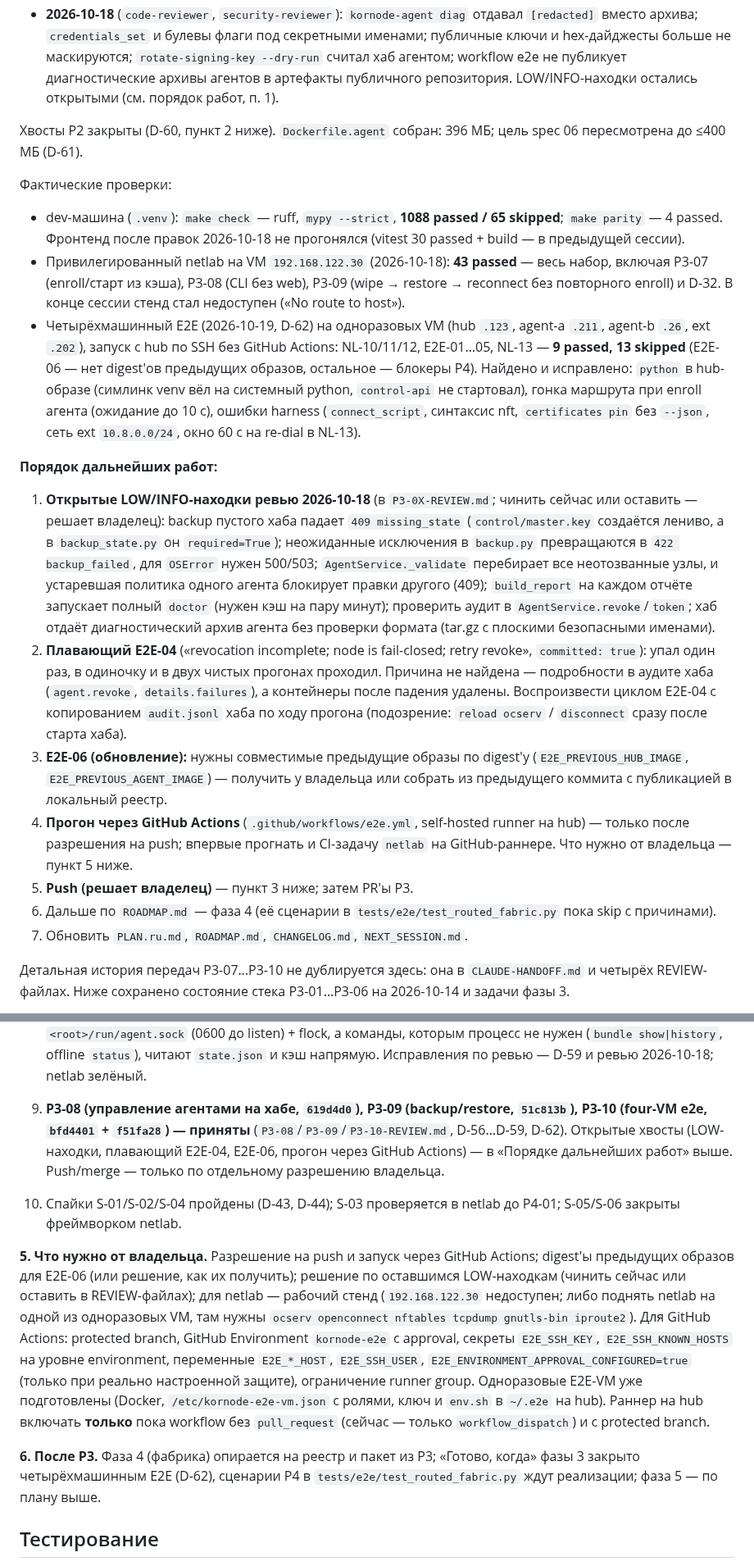
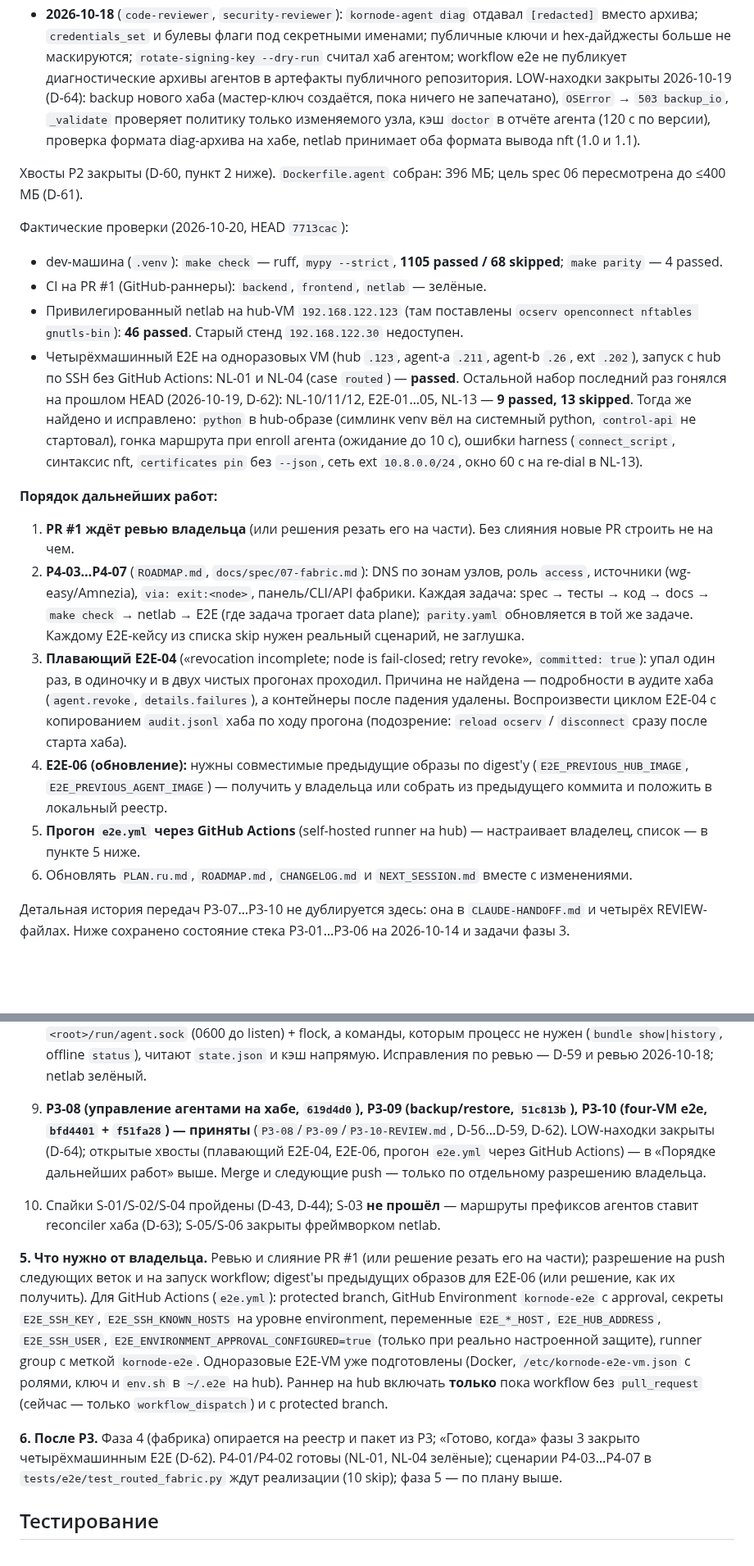
Before and after one commit to r4ven-me/kornode, a Markdown page: docs/redesign/PLAN.ru.md, 2 parts joined by grey strips. Shown at 82% size. Drawn GitHub-style; blank space fills up the shorter version.

Commit message:
docs: PLAN.ru.md and NEXT_SESSION reflect PR #1, P4-01/P4-02 and next steps
Co-Authored-By: Claude Opus 5.5 <noreply@anthropic.com>

```diff
--- a/docs/redesign/PLAN.ru.md
+++ b/docs/redesign/PLAN.ru.md
@@ -291,53 +307,49 @@ CI на GitHub-раннере (`netlab` и `e2e`) не запускался. Л
   вместо архива; `credentials_set` и булевы флаги под секретными именами; публичные ключи и
   hex-дайджесты больше не маскируются; `rotate-signing-key --dry-run` считал хаб агентом; workflow
   e2e не публикует диагностические архивы агентов в артефакты публичного репозитория.
-  LOW/INFO-находки остались открытыми (см. порядок работ, п. 1).
+  LOW-находки закрыты 2026-10-19 (D-64): backup нового хаба (мастер-ключ создаётся, пока ничего
+  не запечатано), `OSError` → `503 backup_io`, `_validate` проверяет политику только изменяемого
+  узла, кэш `doctor` в отчёте агента (120 с по версии), проверка формата diag-архива на хабе,
+  netlab принимает оба формата вывода nft (1.0 и 1.1).
 
 Хвосты P2 закрыты (D-60, пункт 2 ниже). `Dockerfile.agent` собран: 396 МБ; цель spec 06
 пересмотрена до ≤400 МБ (D-61).
 
-Фактические проверки:
+Фактические проверки (2026-10-20, HEAD `7713cac`):
 
-- dev-машина (`.venv`): `make check` — ruff, `mypy --strict`, **1088 passed / 65 skipped**;
-  `make parity` — 4 passed. Фронтенд после правок 2026-10-18 не прогонялся (vitest 30 passed +
-  build — в предыдущей сессии).
-- Привилегированный netlab на VM `192.168.122.30` (2026-10-18): **43 passed** — весь набор,
-  включая P3-07 (enroll/старт из кэша), P3-08 (CLI без web), P3-09 (wipe → restore → reconnect
-  без повторного enroll) и D-32. В конце сессии стенд стал недоступен («No route to host»).
-- Четырёхмашинный E2E (2026-10-19, D-62) на одноразовых VM (hub `.123`, agent-a `.211`,
-  agent-b `.26`, ext `.202`), запуск с hub по SSH без GitHub Actions: NL-10/11/12,
-  E2E-01…05, NL-13 — **9 passed, 13 skipped** (E2E-06 — нет digest'ов предыдущих образов,
-  остальное — блокеры P4). Найдено и исправлено: `python` в hub-образе (симлинк venv вёл на
-  системный python, `control-api` не стартовал), гонка маршрута при enroll агента (ожидание
+- dev-машина (`.venv`): `make check` — ruff, `mypy --strict`, **1105 passed / 68 skipped**;
+  `make parity` — 4 passed.
+- CI на PR #1 (GitHub-раннеры): `backend`, `frontend`, `netlab` — зелёные.
+- Привилегированный netlab на hub-VM `192.168.122.123` (там поставлены `ocserv openconnect
+  nftables gnutls-bin`): **46 passed**. Старый стенд `192.168.122.30` недоступен.
+- Четырёхмашинный E2E на одноразовых VM (hub `.123`, agent-a `.211`, agent-b `.26`, ext `.202`),
+  запуск с hub по SSH без GitHub Actions: NL-01 и NL-04 (case `routed`) — **passed**. Остальной
+  набор последний раз гонялся на прошлом HEAD (2026-10-19, D-62): NL-10/11/12, E2E-01…05, NL-13 —
+  **9 passed, 13 skipped**. Тогда же найдено и исправлено: `python` в hub-образе (симлинк venv вёл
+  на системный python, `control-api` не стартовал), гонка маршрута при enroll агента (ожидание
   до 10 с), ошибки harness (`connect_script`, синтаксис nft, `certificates pin` без `--json`,
   сеть ext `10.8.0.0/24`, окно 60 с на re-dial в NL-13).
 
 **Порядок дальнейших работ:**
 
-1. **Открытые LOW/INFO-находки ревью 2026-10-18** (в `P3-0X-REVIEW.md`; чинить сейчас или
-   оставить — решает владелец): backup пустого хаба падает `409 missing_state`
-   (`control/master.key` создаётся лениво, а в `backup_state.py` он `required=True`);
-   неожиданные исключения в `backup.py` превращаются в `422 backup_failed`, для `OSError`
-   нужен 500/503; `AgentService._validate` перебирает все неотозванные узлы, и устаревшая
-   политика одного агента блокирует правки другого (409); `build_report` на каждом отчёте
-   запускает полный `doctor` (нужен кэш на пару минут); проверить аудит в
-   `AgentService.revoke`/`token`; хаб отдаёт диагностический архив агента без проверки
-   формата (tar.gz с плоскими безопасными именами).
-2. **Плавающий E2E-04** («revocation incomplete; node is fail-closed; retry revoke»,
+1. **PR #1 ждёт ревью владельца** (или решения резать его на части). Без слияния новые PR
+   строить не на чем.
+2. **P4-03…P4-07** (`ROADMAP.md`, `docs/spec/07-fabric.md`): DNS по зонам узлов, роль `access`,
+   источники (wg-easy/Amnezia), `via: exit:<node>`, панель/CLI/API фабрики. Каждая задача:
+   spec → тесты → код → docs → `make check` → netlab → E2E (где задача трогает data plane);
+   `parity.yaml` обновляется в той же задаче. Каждому E2E-кейсу из списка skip нужен реальный
+   сценарий, не заглушка.
+3. **Плавающий E2E-04** («revocation incomplete; node is fail-closed; retry revoke»,
    `committed: true`): упал один раз, в одиночку и в двух чистых прогонах проходил. Причина не
    найдена — подробности в аудите хаба (`agent.revoke`, `details.failures`), а контейнеры после
    падения удалены. Воспроизвести циклом E2E-04 с копированием `audit.jsonl` хаба по ходу
    прогона (подозрение: `reload ocserv` / `disconnect` сразу после старта хаба).
-3. **E2E-06 (обновление):** нужны совместимые предыдущие образы по digest'у
+4. **E2E-06 (обновление):** нужны совместимые предыдущие образы по digest'у
    (`E2E_PREVIOUS_HUB_IMAGE`, `E2E_PREVIOUS_AGENT_IMAGE`) — получить у владельца или собрать
-   из предыдущего коммита с публикацией в локальный реестр.
-4. **Прогон через GitHub Actions** (`.github/workflows/e2e.yml`, self-hosted runner на hub) —
-   только после разрешения на push; впервые прогнать и CI-задачу `netlab` на GitHub-раннере.
-   Что нужно от владельца — пункт 5 ниже.
-5. **Push (решает владелец)** — пункт 3 ниже; затем PR'ы P3.
-6. Дальше по `ROADMAP.md` — фаза 4 (её сценарии в `tests/e2e/test_routed_fabric.py` пока skip
-   с причинами).
-7. Обновить `PLAN.ru.md`, `ROADMAP.md`, `CHANGELOG.md`, `NEXT_SESSION.md`.
+   из предыдущего коммита и положить в локальный реестр.
+5. **Прогон `e2e.yml` через GitHub Actions** (self-hosted runner на hub) — настраивает владелец,
+   список — в пункте 5 ниже.
+6. Обновлять `PLAN.ru.md`, `ROADMAP.md`, `CHANGELOG.md` и `NEXT_SESSION.md` вместе с изменениями.
 
 Детальная история передач P3-07…P3-10 не дублируется здесь: она в `CLAUDE-HANDOFF.md` и
 четырёх REVIEW-файлах. Ниже сохранено состояние стека P3-01…P3-06 на 2026-10-14 и задачи фазы 3.
@@ -424,12 +436,12 @@ CI на GitHub-раннере (`netlab` и `e2e`) не запускался. Л
    **До пуша — закрыто:** clock-зависимые тесты `tests/test_enrollment.py` исправлены (D-59); `Dockerfile.agent` собран, 396 МБ, цель spec 06 пересмотрена до ≤400 МБ (D-61).
 
 8. **P3-07 (CLI `kornode-agent`) — принята** (коммит `07301e8`) (`P3-07-REVIEW.md`, D-55). Команды spec 06 «CLI»: `status [--json]`, `explain`, `doctor`, `bundle show|history|rollback`, `diag`, `reconnect`; коды выхода 0/1/2/3/4, `--json` везде, без секретов в выводе. Доступ к работающему процессу решён через owner-only unix-сокет `<root>/run/agent.sock` (0600 до listen) + flock, а команды, которым процесс не нужен (`bundle show|history`, offline `status`), читают `state.json` и кэш напрямую. Исправления по ревью — D-59 и ревью 2026-10-18; netlab зелёный.
-9. **P3-08 (управление агентами на хабе, `619d4d0`), P3-09 (backup/restore, `51c813b`), P3-10 (four-VM e2e, `bfd4401` + `f51fa28`) — приняты** (`P3-08`/`P3-09`/`P3-10-REVIEW.md`, D-56…D-59, D-62). Открытые хвосты (LOW-находки, плавающий E2E-04, E2E-06, прогон через GitHub Actions) — в «Порядке дальнейших работ» выше. Push/merge — только по отдельному разрешению владельца.
-10. Спайки S-01/S-02/S-04 пройдены (D-43, D-44); S-03 проверяется в netlab до P4-01; S-05/S-06 закрыты фреймворком netlab.
+9. **P3-08 (управление агентами на хабе, `619d4d0`), P3-09 (backup/restore, `51c813b`), P3-10 (four-VM e2e, `bfd4401` + `f51fa28`) — приняты** (`P3-08`/`P3-09`/`P3-10-REVIEW.md`, D-56…D-59, D-62). LOW-находки закрыты (D-64); открытые хвосты (плавающий E2E-04, E2E-06, прогон `e2e.yml` через GitHub Actions) — в «Порядке дальнейших работ» выше. Merge и следующие push — только по отдельному разрешению владельца.
+10. Спайки S-01/S-02/S-04 пройдены (D-43, D-44); S-03 **не прошёл** — маршруты префиксов агентов ставит reconciler хаба (D-63); S-05/S-06 закрыты фреймворком netlab.
 
-**5. Что нужно от владельца.** Разрешение на push и запуск через GitHub Actions; digest'ы предыдущих образов для E2E-06 (или решение, как их получить); решение по оставшимся LOW-находкам (чинить сейчас или оставить в REVIEW-файлах); для netlab — рабочий стенд (`192.168.122.30` недоступен; либо поднять netlab на одной из одноразовых VM, там нужны `ocserv openconnect nftables tcpdump gnutls-bin iproute2`). Для GitHub Actions: protected branch, GitHub Environment `kornode-e2e` с approval, секреты `E2E_SSH_KEY`, `E2E_SSH_KNOWN_HOSTS` на уровне environment, переменные `E2E_*_HOST`, `E2E_SSH_USER`, `E2E_ENVIRONMENT_APPROVAL_CONFIGURED=true` (только при реально настроенной защите), ограничение runner group. Одноразовые E2E-VM уже подготовлены (Docker, `/etc/kornode-e2e-vm.json` с ролями, ключ и `env.sh` в `~/.e2e` на hub). Раннер на hub включать **только** пока workflow без `pull_request` (сейчас — только `workflow_dispatch`) и с protected branch.
+**5. Что нужно от владельца.** Ревью и слияние PR #1 (или решение резать его на части); разрешение на push следующих веток и на запуск workflow; digest'ы предыдущих образов для E2E-06 (или решение, как их получить). Для GitHub Actions (`e2e.yml`): protected branch, GitHub Environment `kornode-e2e` с approval, секреты `E2E_SSH_KEY`, `E2E_SSH_KNOWN_HOSTS` на уровне environment, переменные `E2E_*_HOST`, `E2E_HUB_ADDRESS`, `E2E_SSH_USER`, `E2E_ENVIRONMENT_APPROVAL_CONFIGURED=true` (только при реально настроенной защите), runner group с меткой `kornode-e2e`. Одноразовые E2E-VM уже подготовлены (Docker, `/etc/kornode-e2e-vm.json` с ролями, ключ и `env.sh` в `~/.e2e` на hub). Раннер на hub включать **только** пока workflow без `pull_request` (сейчас — только `workflow_dispatch`) и с protected branch.
 
-**6. После P3.** Фаза 4 (фабрика) опирается на реестр и пакет из P3; «Готово, когда» фазы 3 закрыто четырёхмашинным E2E (D-62), сценарии P4 в `tests/e2e/test_routed_fabric.py` ждут реализации; фаза 5 — по плану выше.
+**6. После P3.** Фаза 4 (фабрика) опирается на реестр и пакет из P3; «Готово, когда» фазы 3 закрыто четырёхмашинным E2E (D-62). P4-01/P4-02 готовы (NL-01, NL-04 зелёные); сценарии P4-03…P4-07 в `tests/e2e/test_routed_fabric.py` ждут реализации (10 skip); фаза 5 — по плану выше.
 
 ## Тестирование
 
```
Also changed, not shown: other parts of docs/redesign/PLAN.ru.md (+37 -21 lines), docs/redesign/NEXT_SESSION.md (+84 -83 lines).
